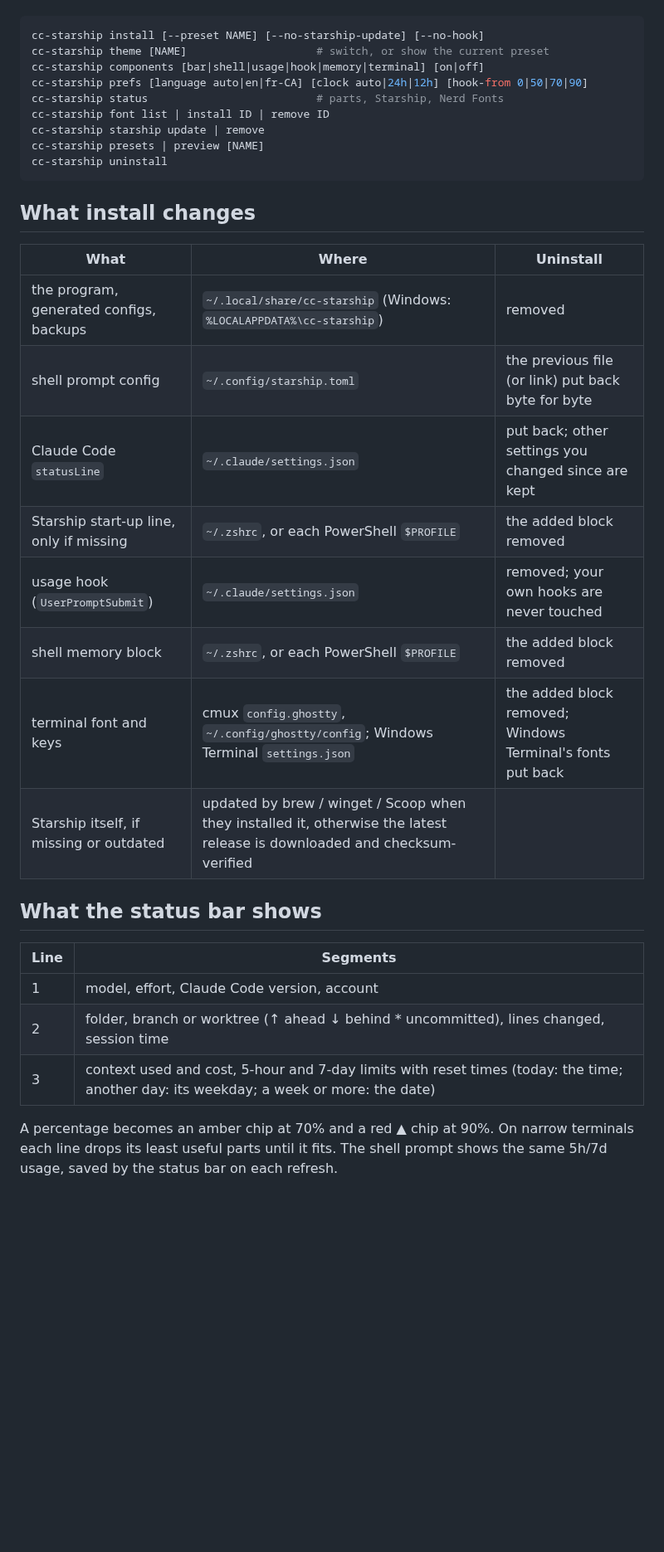
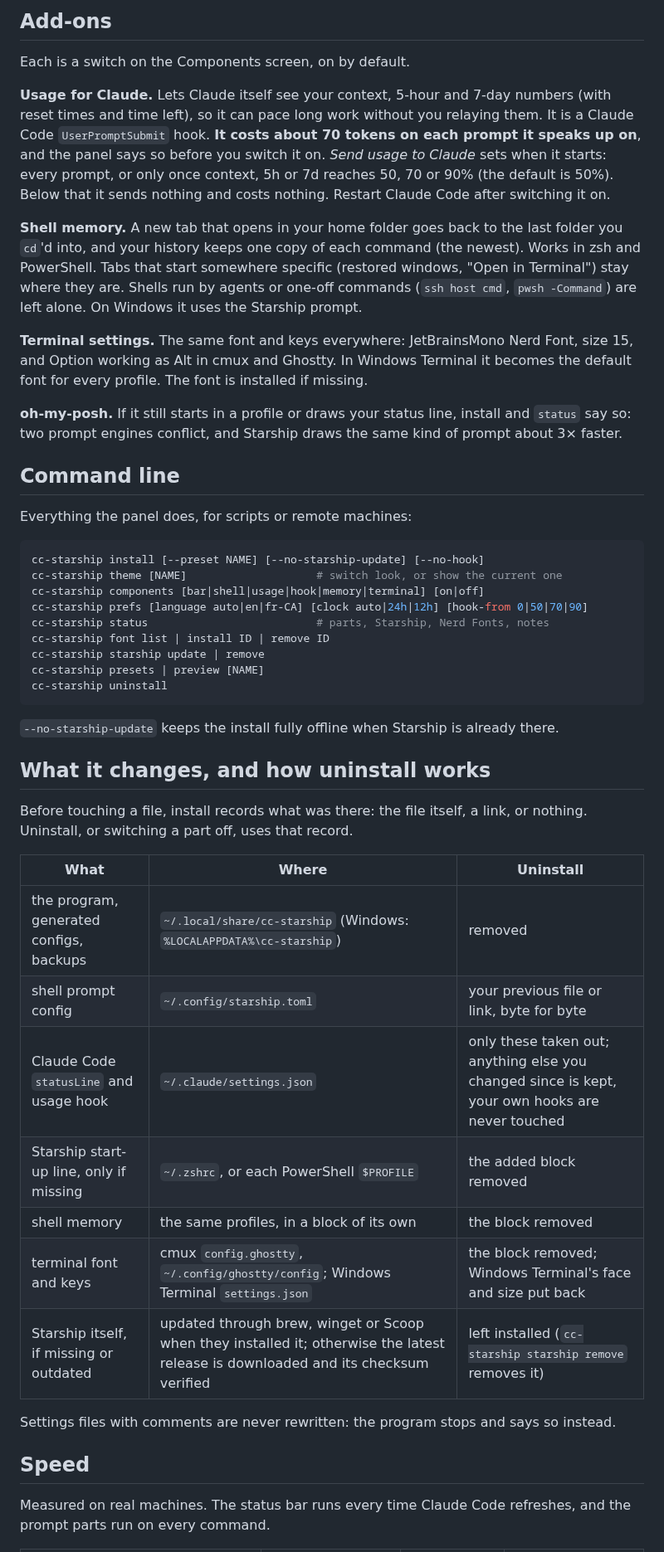
Before and after one commit to iFredOS/cc-starship, a Markdown page: README.md, the part around one of its changes. Shown at 83% size. Rendered like a GitHub page; blank space fills up the shorter version.

````diff
--- a/README.md
+++ b/README.md
@@ -50,38 +116,64 @@ The same actions as commands, for scripts or remote machines:
+## Add-ons
+
+Each is a switch on the Components screen, on by default.
+
+**Usage for Claude.** Lets Claude itself see your context, 5-hour and 7-day numbers (with reset
+times and time left), so it can pace long work without you relaying them. It is a Claude Code
+`UserPromptSubmit` hook. **It costs about 70 tokens on each prompt it speaks up on**, and the
+panel says so before you switch it on. *Send usage to Claude* sets when it starts: every prompt,
+or only once context, 5h or 7d reaches 50, 70 or 90% (the default is 50%). Below that it sends
+nothing and costs nothing. Restart Claude Code after switching it on.
+
+**Shell memory.** A new tab that opens in your home folder goes back to the last folder you
+`cd`'d into, and your history keeps one copy of each command (the newest). Works in zsh and
+PowerShell. Tabs that start somewhere specific (restored windows, "Open in Terminal") stay
+where they are. Shells run by agents or one-off commands (`ssh host cmd`, `pwsh -Command`) are
+left alone. On Windows it uses the Starship prompt.
+
+**Terminal settings.** The same font and keys everywhere: JetBrainsMono Nerd Font, size 15,
+and Option working as Alt in cmux and Ghostty. In Windows Terminal it becomes the default font
+for every profile. The font is installed if missing.
+
+**oh-my-posh.** If it still starts in a profile or draws your status line, install and `status`
+say so: two prompt engines conflict, and Starship draws the same kind of prompt about 3× faster.
+
+## Command line
+
+Everything the panel does, for scripts or remote machines:
 
 ```sh
 cc-starship install [--preset NAME] [--no-starship-update] [--no-hook]
-cc-starship theme [NAME]                    # switch, or show the current preset
+cc-starship theme [NAME]                    # switch look, or show the current one
 cc-starship components [bar|shell|usage|hook|memory|terminal] [on|off]
 cc-starship prefs [language auto|en|fr-CA] [clock auto|24h|12h] [hook-from 0|50|70|90]
-cc-starship status                          # parts, Starship, Nerd Fonts
+cc-starship status                          # parts, Starship, Nerd Fonts, notes
 cc-starship font list | install ID | remove ID
 cc-starship starship update | remove
 cc-starship presets | preview [NAME]
 cc-starship uninstall
 ```
 
-## What install changes
+`--no-starship-update` keeps the install fully offline when Starship is already there.
+
+## What it changes, and how uninstall works
+
+Before touching a file, install records what was there: the file itself, a link, or nothing.
+Uninstall, or switching a part off, uses that record.
 
 | What | Where | Uninstall |
 |---|---|---|
 | the program, generated configs, backups | `~/.local/share/cc-starship` (Windows: `%LOCALAPPDATA%\cc-starship`) | removed |
-| shell prompt config | `~/.config/starship.toml` | the previous file (or link) put back byte for byte |
-| Claude Code `statusLine` | `~/.claude/settings.json` | put back; other settings you changed since are kept |
+| shell prompt config | `~/.config/starship.toml` | your previous file or link, byte for byte |
+| Claude Code `statusLine` and usage hook | `~/.claude/settings.json` | only these taken out; anything else you changed since is kept, your own hooks are never touched |
 | Starship start-up line, only if missing | `~/.zshrc`, or each PowerShell `$PROFILE` | the added block removed |
-| usage hook (`UserPromptSubmit`) | `~/.claude/settings.json` | removed; your own hooks are never touched |
-| shell memory block | `~/.zshrc`, or each PowerShell `$PROFILE` | the added block removed |
-| terminal font and keys | cmux `config.ghostty`, `~/.config/ghostty/config`; Windows Terminal `settings.json` | the added block removed; Windows Terminal's fonts put back |
-| Starship itself, if missing or outdated | updated by brew / winget / Scoop when they installed it, otherwise the latest release is downloaded and checksum-verified | |
+| shell memory | the same profiles, in a block of its own | the block removed |
+| terminal font and keys | cmux `config.ghostty`, `~/.config/ghostty/config`; Windows Terminal `settings.json` | the block removed; Windows Terminal's face and size put back |
+| Starship itself, if missing or outdated | updated through brew, winget or Scoop when they installed it; otherwise the latest release is downloaded and its checksum verified | left installed (`cc-starship starship remove` removes it) |
 
-## What the status bar shows
+Settings files with comments are never rewritten: the program stops and says so instead.
 
-| Line | Segments |
-|---|---|
-| 1 | model, effort, Claude Code version, account |
-| 2 | folder, branch or worktree (↑ ahead ↓ behind * uncommitted), lines changed, session time |
-| 3 | context used and cost, 5-hour and 7-day limits with reset times (today: the time; another day: its weekday; a week or more: the date) |
+## Speed
 
-A percentage becomes an amber chip at 70% and a red ▲ chip at 90%. On narrow
-terminals each line drops its least useful parts until it fits. The shell
-prompt shows the same 5h/7d usage, saved by the status bar on each refresh.
+Measured on real machines. The status bar runs every time Claude Code refreshes, and the prompt
+parts run on every command.
 
````
Also changed, not shown: other parts of README.md (+149 -51 lines), docs/images/hero.png (added), docs/images/narrow.png (added), docs/images/panel-components.png (added), docs/images/panel-looks.png (added), docs/images/presets.png (added), docs/images/warnings.png (added), 4 other files.
